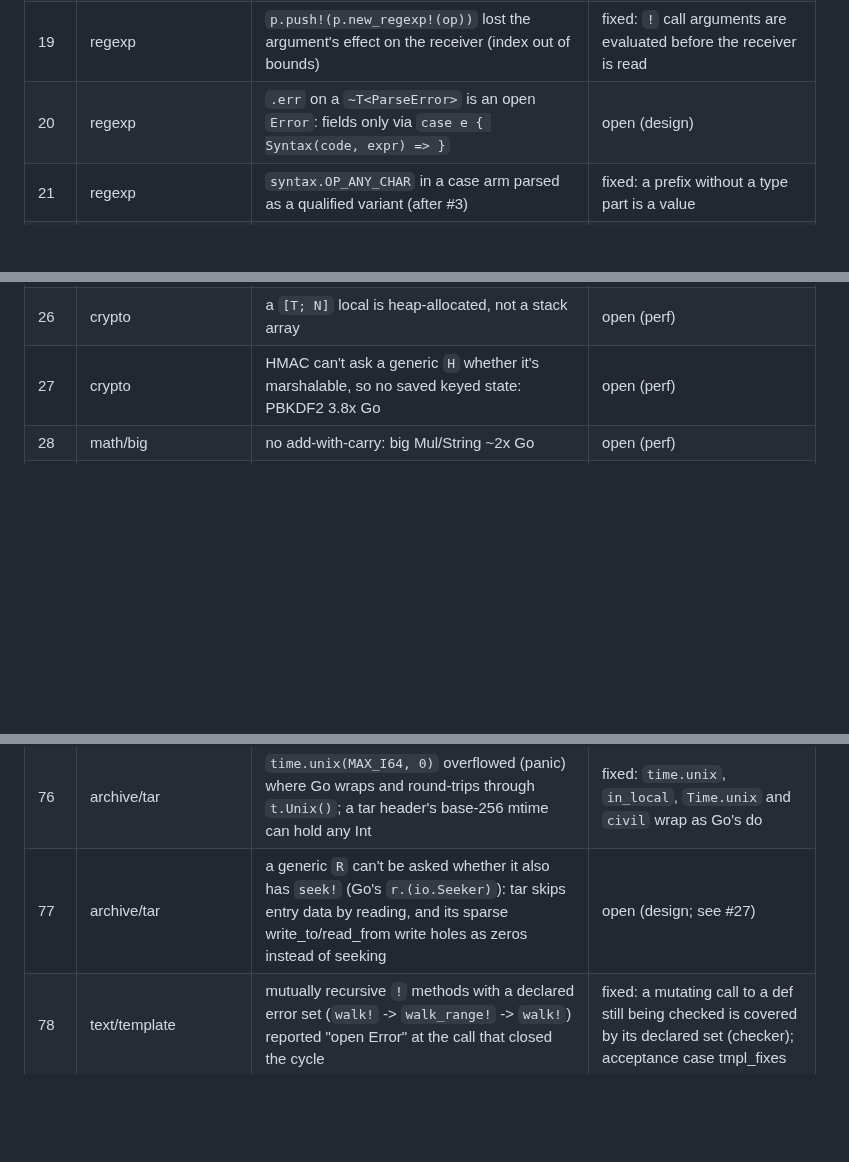
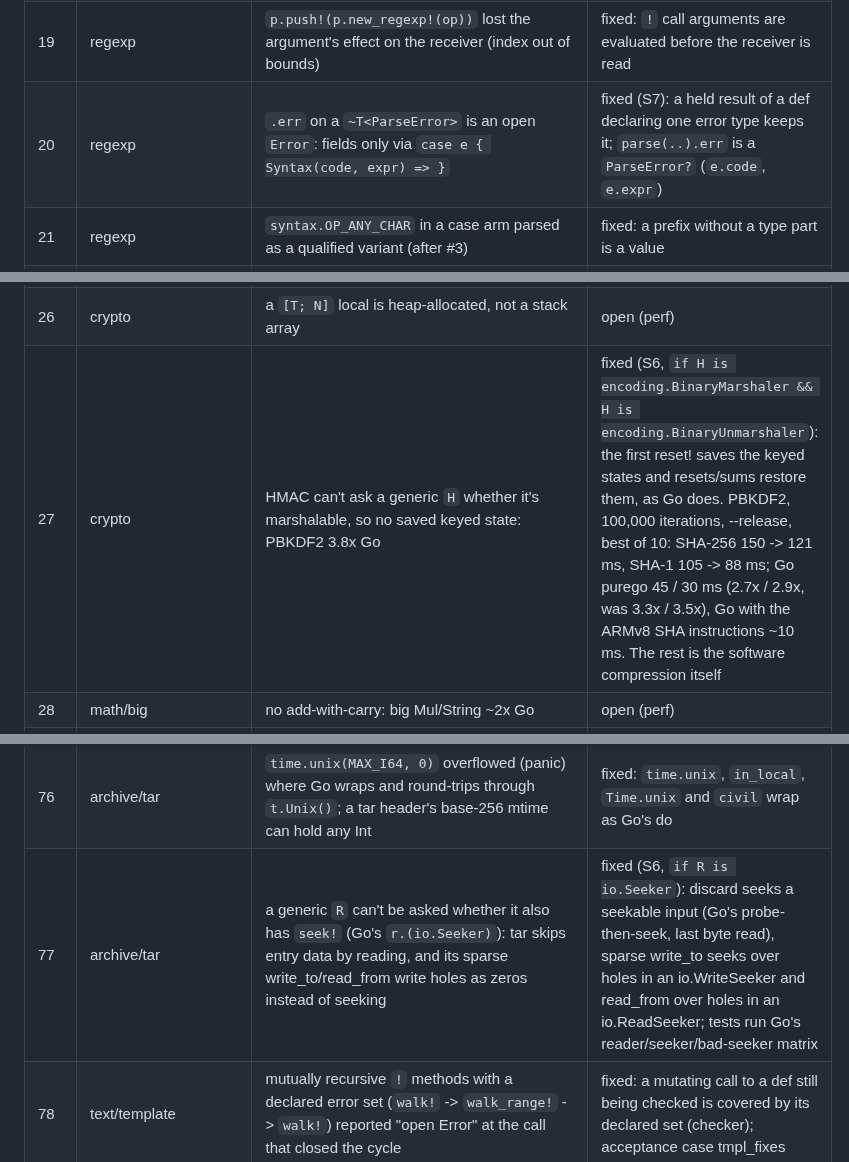
Before and after one commit to to-json/alexandrite, a Markdown page: docs/notes/port-issues.md, 3 parts joined by grey strips. Drawn GitHub-style; blank space fills up the shorter version.

```diff
--- a/docs/notes/port-issues.md
+++ b/docs/notes/port-issues.md
@@ -23,14 +23,14 @@ Open problems agents reported; each gets fixed in a compiler round between waves
 | 17 | (main) | an array literal `[128, 65]` doesn't adapt to a `[Byte]` parameter (`Str.from_bytes([128, 65])`); a typed local works | fixed: array literals coerce element-wise; C declares array types used only by literals |
 | 18 | (main) | a keyword (`next`) can't name a struct field or a named argument | fixed: keywords name fields (`next: T`, `N.new(next: x)`, `self.next`); fmt treats `.kw` as a value |
 | 19 | regexp | `p.push!(p.new_regexp!(op))` lost the argument's effect on the receiver (index out of bounds) | fixed: `!` call arguments are evaluated before the receiver is read |
-| 20 | regexp | `.err` on a `~T<ParseError>` is an open `Error`: fields only via `case e { Syntax(code, expr) => }` | open (design) |
+| 20 | regexp | `.err` on a `~T<ParseError>` is an open `Error`: fields only via `case e { Syntax(code, expr) => }` | fixed (S7): a held result of a def declaring one error type keeps it; `parse(..).err` is a `ParseError?` (`e.code`, `e.expr`) |
 | 21 | regexp | `syntax.OP_ANY_CHAR` in a case arm parsed as a qualified variant (after #3) | fixed: a prefix without a type part is a value |
 | 22 | crypto | `hs[i]()` (calling an indexed function value) doesn't parse | open |
 | 23 | crypto | `case` arms aren't converted to a wanted interface type | open |
 | 24 | crypto | `"#{e}"` can't interpolate a plain enum value | open |
 | 25 | crypto | `[0xee.as_u8, 1, 1]`: later elements don't take U8 from the first | fixed (D57: array literals take an earlier element's type) |
 | 26 | crypto | a `[T; N]` local is heap-allocated, not a stack array | open (perf) |
-| 27 | crypto | HMAC can't ask a generic `H` whether it's marshalable, so no saved keyed state: PBKDF2 3.8x Go | open (perf) |
+| 27 | crypto | HMAC can't ask a generic `H` whether it's marshalable, so no saved keyed state: PBKDF2 3.8x Go | fixed (S6, `if H is encoding.BinaryMarshaler && H is encoding.BinaryUnmarshaler`): the first reset! saves the keyed states and resets/sums restore them, as Go does. PBKDF2, 100,000 iterations, --release, best of 10: SHA-256 150 -> 121 ms, SHA-1 105 -> 88 ms; Go purego 45 / 30 ms (2.7x / 2.9x, was 3.3x / 3.5x), Go with the ARMv8 SHA instructions ~10 ms. The rest is the software compression itself |
 | 28 | math/big | no add-with-carry: big Mul/String ~2x Go | open (perf) |
 | 29 | math/big | tuple-returning functions get region mark/reset even when they don't allocate (`bits.add64` slow in loops) | partly fixed (D57: storage-free values) |
 | 30 | math/big | no mutable package globals (caches like Go's divisor table) | language fixed (R11, see #51); math/big's divisor cache and the crypto tables (des, ecdsa, ed25519, edwards25519, nistec), crypto.RegisterHash, crypto/rand's Reader and os/user's cache still use the workarounds |
@@ -80,7 +80,7 @@ Open problems agents reported; each gets fixed in a compiler round between waves
 | 74 | archive/zip, archive/tar | `op=` on a non-scalar field or element place (`h.name += "/"`, `o.parts += [..]`) was lowered as integer arithmetic: the JIT panicked ("expected a scalar"), C called `alx_add` on strings | fixed: the checker stores `place = place op rhs` for non-scalars (acceptance place_opassign, place_concat_assign) |
 | 75 | archive/tar | assigning to an element of a call's result (`sa_is_extended(sa)[0] = 0x80`, the call returning a slice that shares storage) is refused: "cannot assign to this expression" | open (small; workaround: a local) |
 | 76 | archive/tar | `time.unix(MAX_I64, 0)` overflowed (panic) where Go wraps and round-trips through `t.Unix()`; a tar header's base-256 mtime can hold any Int | fixed: `time.unix`, `in_local`, `Time.unix` and `civil` wrap as Go's do |
-| 77 | archive/tar | a generic `R` can't be asked whether it also has `seek!` (Go's `r.(io.Seeker)`): tar skips entry data by reading, and its sparse write_to/read_from write holes as zeros instead of seeking | open (design; see #27) |
+| 77 | archive/tar | a generic `R` can't be asked whether it also has `seek!` (Go's `r.(io.Seeker)`): tar skips entry data by reading, and its sparse write_to/read_from write holes as zeros instead of seeking | fixed (S6, `if R is io.Seeker`): discard seeks a seekable input (Go's probe-then-seek, last byte read), sparse write_to seeks over holes in an io.WriteSeeker and read_from over holes in an io.ReadSeeker; tests run Go's reader/seeker/bad-seeker matrix |
 | 78 | text/template | mutually recursive `!` methods with a declared error set (`walk!` -> `walk_range!` -> `walk!`) reported "open Error" at the call that closed the cycle | fixed: a mutating call to a def still being checked is covered by its declared set (checker); acceptance case tmpl_fixes |
 | 79 | text/template | two lambdas a derive generates share one span (every expanded token carries the type's), so the checker's span-keyed lambda table reported DuplicateDefinition | fixed: lambdas are keyed by (AST block id, span) (synthesized lambdas share id u32::MAX); acceptance case tmpl_fixes |
 | 80 | text/template | recursive types are refused even through slices or maps (`struct Node { kids: [Node] }`), so parse trees and template data are arenas of nodes indexed by Int (parse.Node handles, Value's Doc) | by design (see #2) |
```
Also changed, not shown: other parts of docs/notes/port-issues.md (+2 -2 lines), AGENTS.md (+10 -4 lines), GO-VS-RUBY.md (+2 -2 lines).
